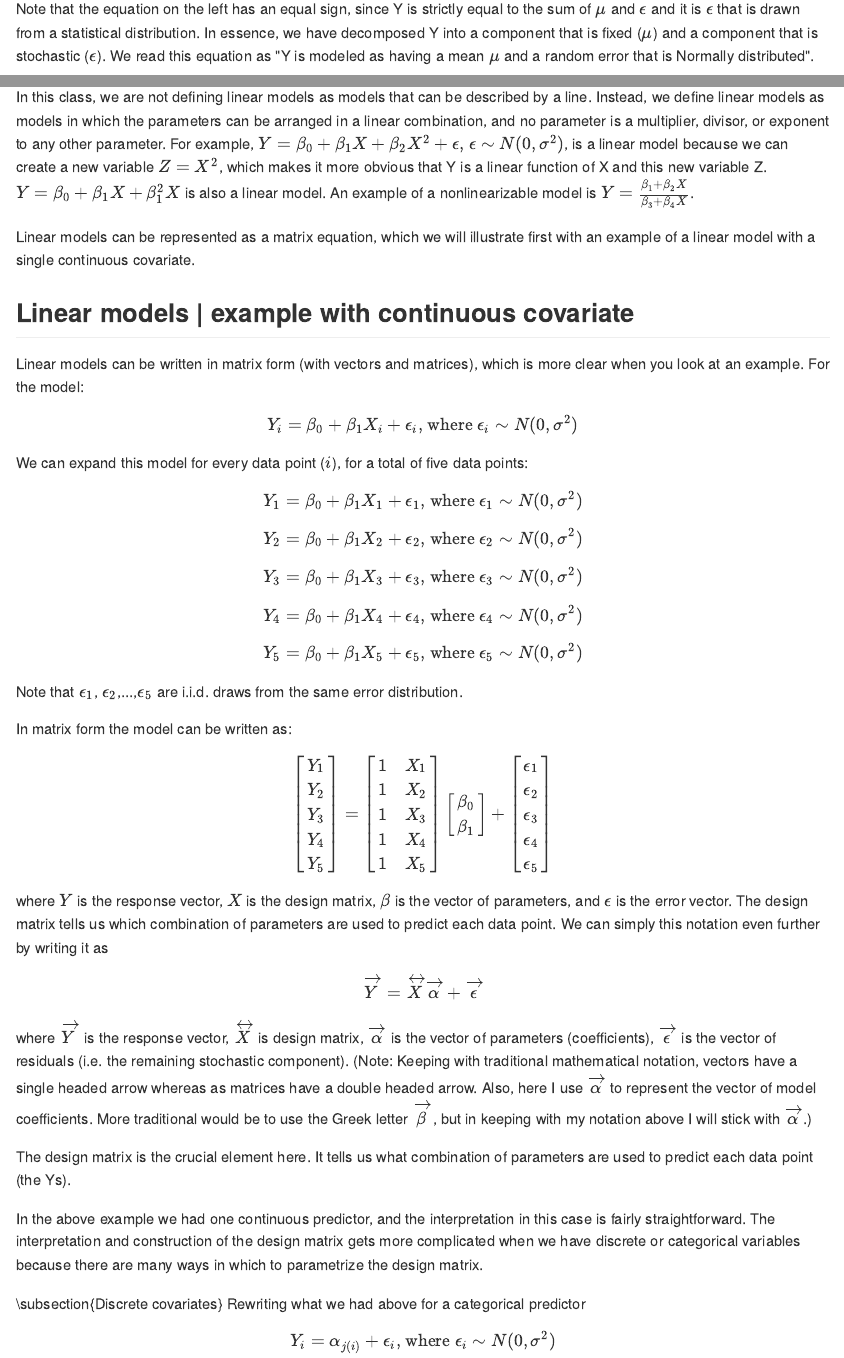
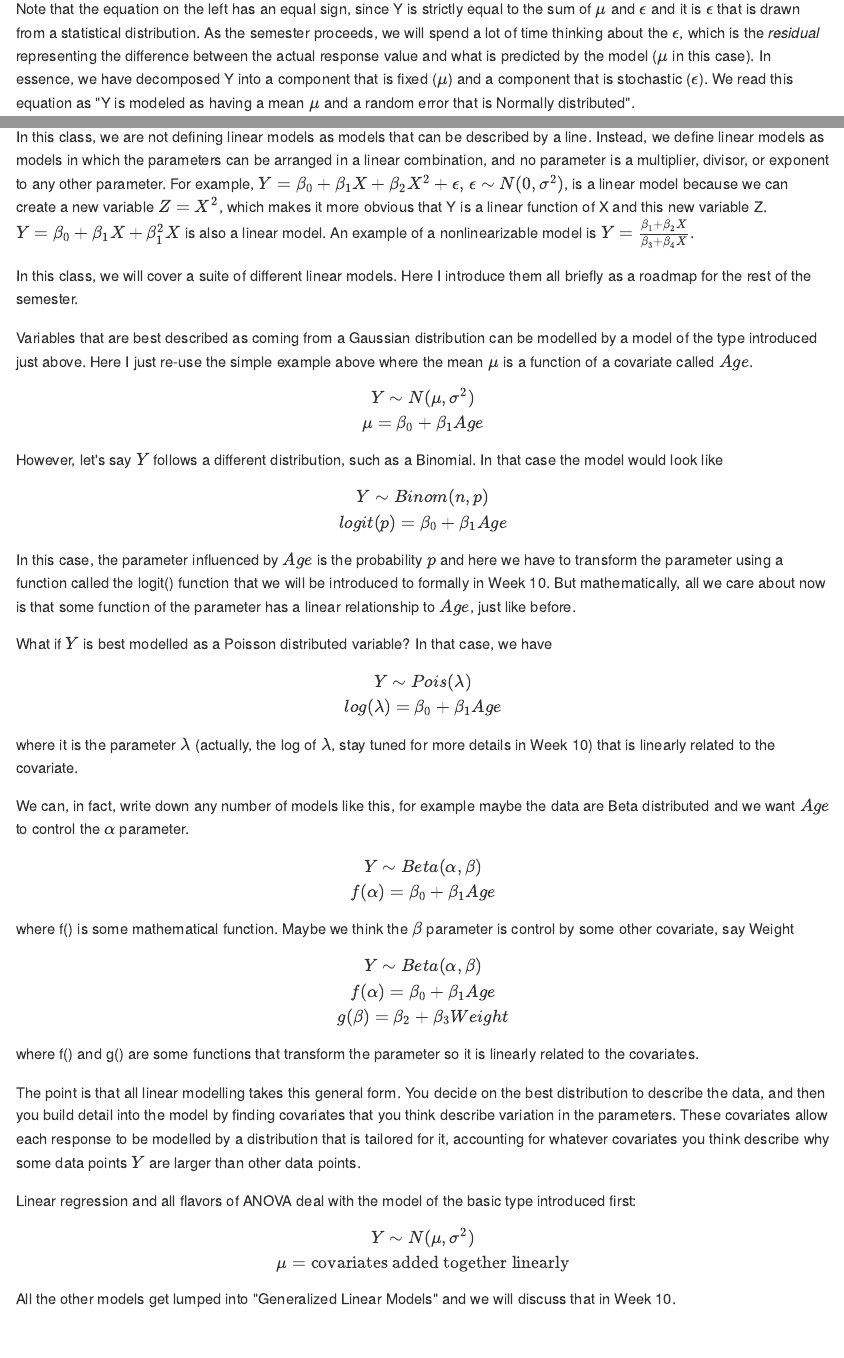
Before and after one commit to hlynch/Biometry2022, an R Markdown document (Week-8-lecture.Rmd): the page in a window 1100 px wide, from 3390 px down, and a second part further down, joined at a grey line. The pictures show the output file docs/Week-8-lecture.md that the author committed with the source, drawn offline in the style of GitHub; long lines of code are wrapped.

Commit message:
Edits to Week 8.

```diff
--- a/Week-8-lecture.Rmd
+++ b/Week-8-lecture.Rmd
@@ -185,7 +185,7 @@ and then we would use MLE (or other methods) to estimate the two parameters of t
 $$
 Y = \mu + \epsilon \mbox{ where } \epsilon \sim N(0,\sigma^{2})
 $$
-Note that the equation on the left has an equal sign, since Y is strictly equal to the sum of $\mu$ and $\epsilon$ and it is $\epsilon$ that is drawn from a statistical distribution. In essence, we have decomposed Y into a component that is fixed ($\mu$) and a component that is stochastic ($\epsilon$). We read this equation as "Y is modeled as having a mean $\mu$ and a random error that is Normally distributed".
+Note that the equation on the left has an equal sign, since Y is strictly equal to the sum of $\mu$ and $\epsilon$ and it is $\epsilon$ that is drawn from a statistical distribution. As the semester proceeds, we will spend a lot of time thinking about the $\epsilon$, which is the *residual* representing the difference between the actual response value and what is predicted by the model ($\mu$ in this case). In essence, we have decomposed Y into a component that is fixed ($\mu$) and a component that is stochastic ($\epsilon$). We read this equation as "Y is modeled as having a mean $\mu$ and a random error that is Normally distributed".
 
 This illustrates nicely the general format of a linear model:
 
@@ -221,7 +221,57 @@ When the covariates are continuous (the first case), we call this regression. Wh
 
 In this class, we are not defining linear models as models that can be described by a line. Instead, we define linear models as models in which the parameters can be arranged in a linear combination, and no parameter is a multiplier, divisor, or exponent to any other parameter. For example, $Y = \beta_0 + \beta_1X + \beta_2X^2 + \epsilon \text{, } \epsilon \sim N(0, \sigma^2)$, is a linear model because we can create a new variable $Z=X^{2}$, which makes it more obvious that Y is a linear function of X and this new variable Z. $Y = \beta_0 + \beta_1 X + \beta_1^2 X$ is also a linear model. An example of a nonlinearizable model is $Y = \frac{\beta_1 + \beta_2 X}{\beta_3 + \beta_4 X}$.
 
-Linear models can be represented as a matrix equation, which we will illustrate first with an example of a linear model with a single continuous covariate.
+In this class, we will cover a suite of different linear models. Here I introduce them all briefly as a roadmap for the rest of the semester.
+
+Variables that are best described as coming from a Gaussian distribution can be modelled by a model of the type introduced just above. Here I just re-use the simple example above where the mean $\mu$ is a function of a covariate called $Age$.
+
+$$
+Y \sim N(\mu,\sigma^{2}) \\
+\mu = \beta_{0}+\beta_{1}Age
+$$
+
+However, let's say $Y$ follows a different distribution, such as a Binomial. In that case the model would look like
+
+$$
+Y \sim Binom(n,p) \\
+logit(p) = \beta_{0}+\beta_{1}Age
+$$
+In this case, the parameter influenced by $Age$ is the probability $p$ and here we have to transform the parameter using a function called the logit() function that we will be introduced to formally in Week 10. But mathematically, all we care about now is that some function of the parameter has a linear relationship to $Age$, just like before.
+
+What if $Y$ is best modelled as a Poisson distributed variable? In that case, we have
+
+$$
+Y \sim Pois(\lambda) \\
+log(\lambda) = \beta_{0}+\beta_{1}Age
+$$
+
+where it is the parameter $\lambda$ (actually, the log of $\lambda$, stay tuned for more details in Week 10) that is linearly related to the covariate.
+
+We can, in fact, write down any number of models like this, for example maybe the data are Beta distributed and we want $Age$ to control the $\alpha$ parameter.
+
+$$
+Y \sim Beta(\alpha,\beta) \\
+f(\alpha) = \beta_{0}+\beta_{1}Age
+$$
+where f() is some mathematical function. Maybe we think the $\beta$ parameter is control by some other covariate, say Weight
+
+$$
+Y \sim Beta(\alpha,\beta) \\
+f(\alpha) = \beta_{0}+\beta_{1}Age \\
+g(\beta) = \beta_{2}+\beta_{3}Weight
+$$
+where f() and g() are some functions that transform the parameter so it is linearly related to the covariates.
+
+The point is that all linear modelling takes this general form. You decide on the best distribution to describe the data, and then you build detail into the model by finding covariates that you think describe variation in the parameters. These covariates allow each response to be modelled by a distribution that is tailored for it, accounting for whatever covariates you think describe why some data points $Y$ are larger than other data points.
+
+Linear regression and all flavors of ANOVA deal with the model of the basic type introduced first:
+
+$$
+Y \sim N(\mu,\sigma^{2}) \\
+\mu = \mbox{covariates added together linearly}
+$$
+All the other models get lumped into "Generalized Linear Models" and we will discuss that in Week 10.
+
 
 Linear models | example with continuous covariate
 ---------------
```
Also changed, not shown: Week-9-lab.Rmd (+1 -1 lines), docs/Week-10-lab.md, docs/Week-13-lecture.md, docs/Week-2-lab.md, docs/Week-3-lab.md, docs/Week-4-lab.md, docs/Week-5-lab.md, docs/Week-6-lab.md, docs/Week-7-lecture.md, docs/Week-8-lecture.md, docs/Week-9-lab.md, docs/Week-9-lecture.md, docs/search_index.json, 96 other files.
